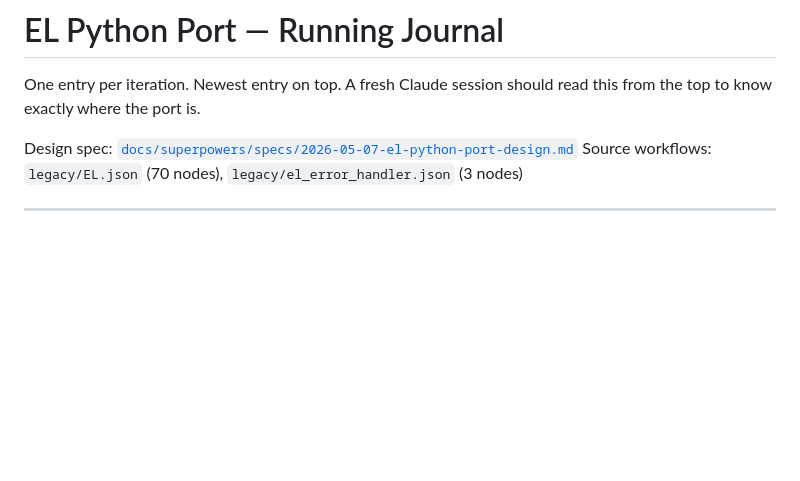
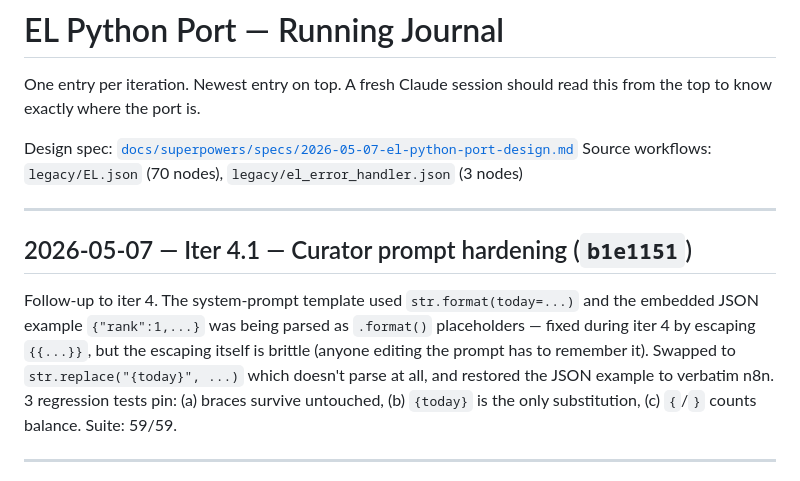
Before and after one commit to sadine27/EL-SEM-II, a Markdown page: docs/PORT_LOG.md, the part around the change. GitHub-like rendering; blank space fills up the shorter version.

Commit message:
docs(port): log iter 4.1 curator prompt hardening
Co-Authored-By: Claude Opus 4.7 <noreply@anthropic.com>

```diff
--- a/docs/PORT_LOG.md
+++ b/docs/PORT_LOG.md
@@ -4,6 +4,12 @@ One entry per iteration. Newest entry on top. A fresh Claude session should read
 
 Design spec: [`docs/superpowers/specs/2026-05-07-el-python-port-design.md`](superpowers/specs/2026-05-07-el-python-port-design.md)
 Source workflows: `legacy/EL.json` (70 nodes), `legacy/el_error_handler.json` (3 nodes)
+
+---
+
+## 2026-05-07 — Iter 4.1 — Curator prompt hardening (`b1e1151`)
+
+Follow-up to iter 4. The system-prompt template used `str.format(today=...)` and the embedded JSON example `{"rank":1,...}` was being parsed as `.format()` placeholders — fixed during iter 4 by escaping `{{...}}`, but the escaping itself is brittle (anyone editing the prompt has to remember it). Swapped to `str.replace("{today}", ...)` which doesn't parse at all, and restored the JSON example to verbatim n8n. 3 regression tests pin: (a) braces survive untouched, (b) `{today}` is the only substitution, (c) `{`/`}` counts balance. Suite: 59/59.
 
 ---
 
```
